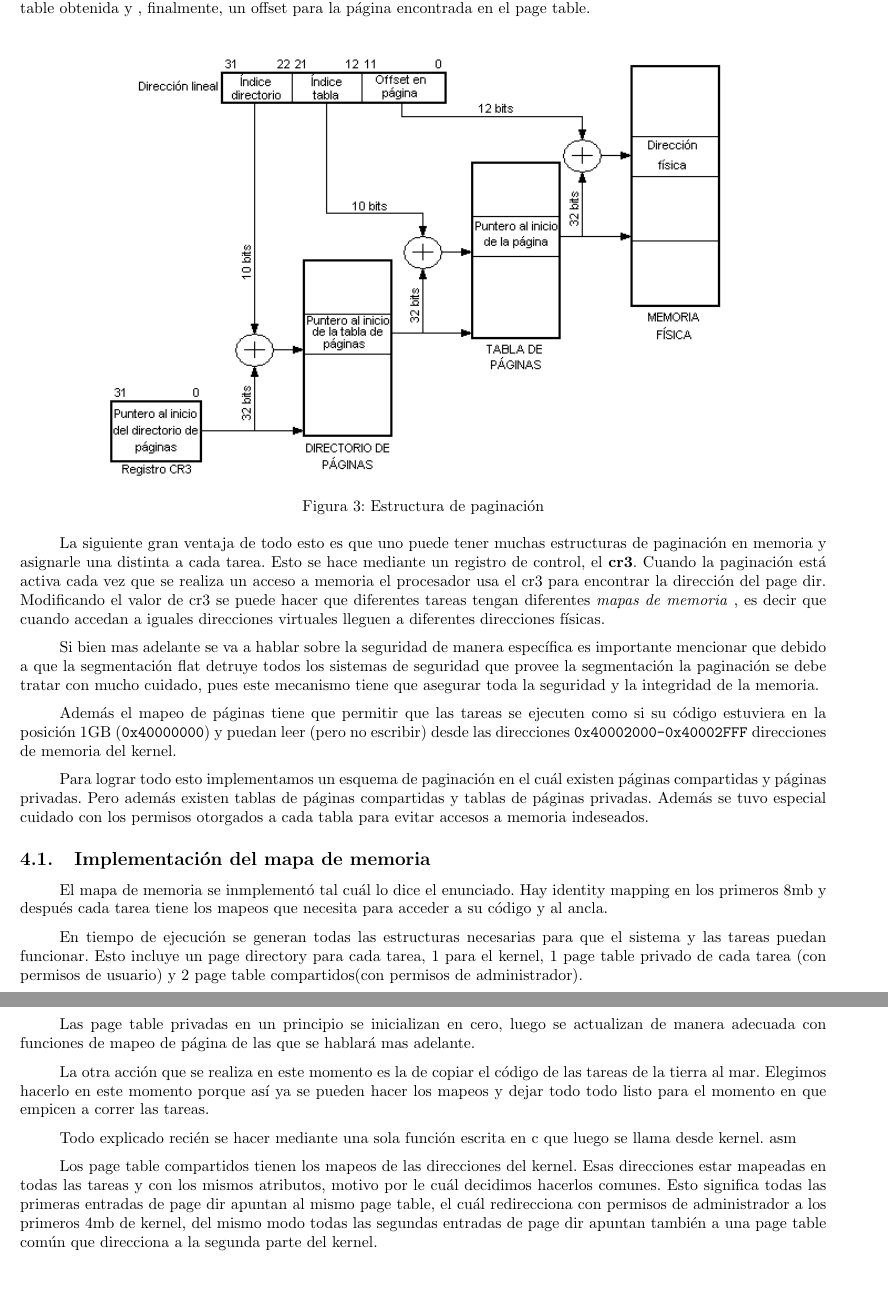
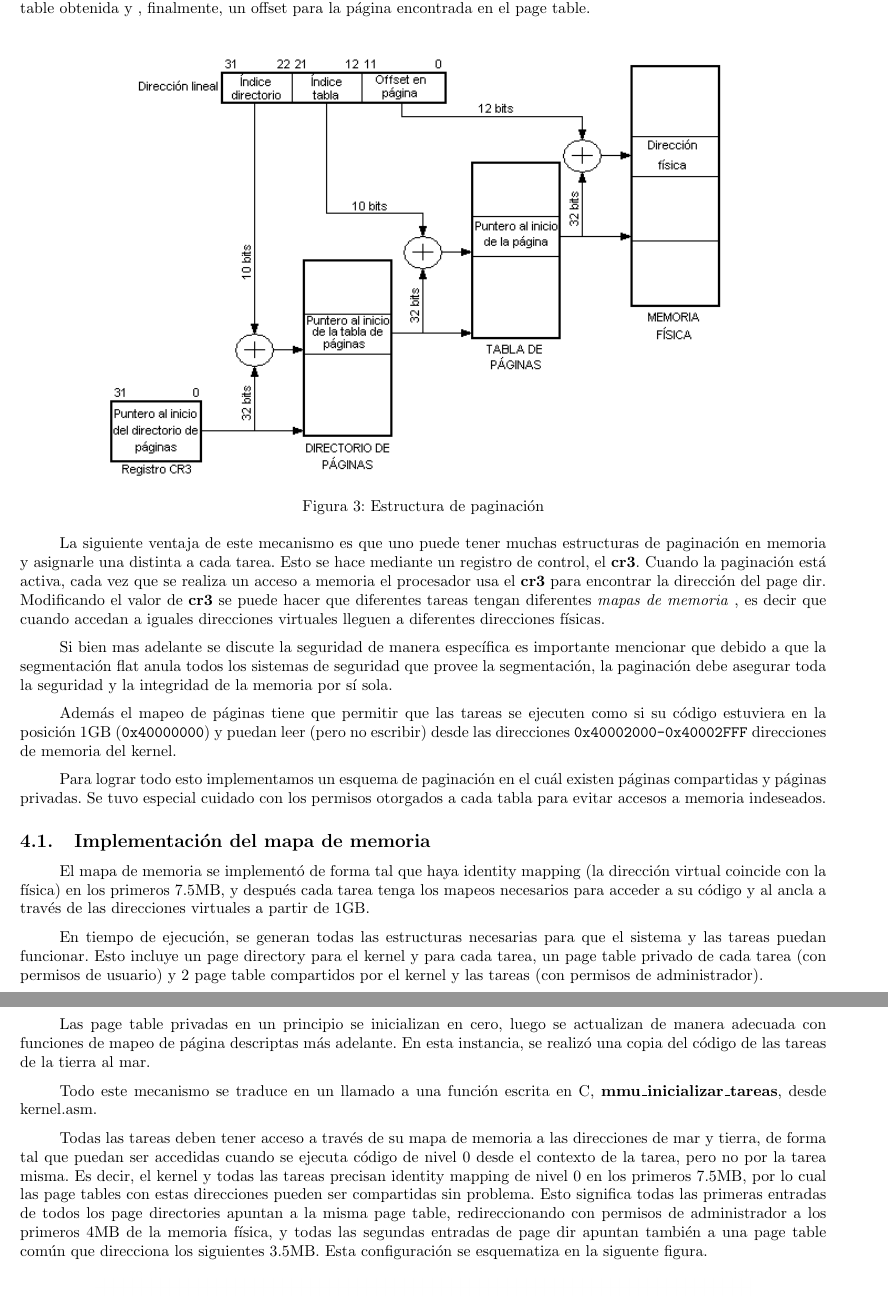
Before and after one commit to ealmansi/orga2-tp3, a LaTeX document (solucion/informe/informe.tex, which reads solucion/informe/secciones/paginacion.tex): two parts of pages 6 and 7 of 12, joined at a grey line, cut so that both start at the same text. Compiled offline with pdfLaTeX.

Commit message:
edit en paginacion

```diff
--- a/solucion/informe/secciones/paginacion.tex
+++ b/solucion/informe/secciones/paginacion.tex
@@ -23,20 +23,19 @@ como un índice en el page directory, un índice en la page table obtenida y
 \caption{Estructura de paginaci\'on}
 \end{figure}
 
-	La siguiente gran ventaja de todo esto es que uno puede tener muchas
+	La siguiente ventaja de este mecanismo es que uno puede tener muchas
 estructuras de paginación en memoria y asignarle una distinta a cada tarea.
 Esto se hace mediante un registro de control, el \textbf{cr3}. Cuando la
-paginación está activa cada vez que se realiza un acceso a memoria
-el procesador usa el cr3 para encontrar la dirección del page dir. Modificando
-el valor de cr3 se puede hacer que diferentes tareas tengan diferentes \textit{mapas de memoria}
+paginación está activa, cada vez que se realiza un acceso a memoria
+el procesador usa el \textbf{cr3} para encontrar la dirección del page dir. Modificando
+el valor de \textbf{cr3} se puede hacer que diferentes tareas tengan diferentes \textit{mapas de memoria}
 , es decir que cuando accedan a iguales direcciones virtuales lleguen a
 diferentes direcciones físicas.
 
-	Si bien mas adelante se va a hablar sobre la seguridad
-de manera específica es importante mencionar que debido a que la
-segmentación flat detruye todos los sistemas de seguridad que provee
-la segmentación la paginación se debe tratar con mucho cuidado, pues
-este mecanismo tiene que asegurar toda la seguridad y la integridad de la memoria.
+	Si bien mas adelante se discute la seguridad de manera específica
+es importante mencionar que debido a que la segmentación flat anula
+todos los sistemas de seguridad que provee la segmentación, la paginación debe asegurar
+toda la seguridad y la integridad de la memoria por sí sola.
 
 	Además el mapeo de páginas tiene que permitir que las tareas
 se ejecuten como si su código estuviera en la posición 1GB (\texttt{0x40000000})
@@ -44,40 +43,40 @@ y puedan leer (pero no escribir) desde las direcciones \texttt{0x40002000-0x4000
 direcciones de memoria del kernel.
 
 	Para lograr todo esto implementamos un esquema de paginación en el cuál
-existen páginas compartidas y páginas privadas. Pero además existen tablas
-de páginas compartidas y tablas de páginas privadas. Además se tuvo especial
+existen páginas compartidas y páginas privadas. Se tuvo especial
 cuidado con los permisos otorgados a cada tabla para evitar accesos a memoria
 indeseados.
 
 \subsection{Implementación del mapa de memoria}
-	El mapa de memoria se inmplementó tal cuál lo dice el enunciado. Hay
-identity mapping en los primeros 8mb y después cada tarea tiene
-los mapeos que necesita para acceder a su código y al ancla.
 
-	En tiempo de ejecución se generan todas las estructuras necesarias
-para que el sistema y las tareas puedan funcionar. Esto incluye un page directory para cada
-tarea, 1 para el kernel, 1 page table privado de cada tarea (con
-permisos de usuario) y 2 page table compartidos(con permisos de administrador).
+	El mapa de memoria se implementó de forma tal que haya identity mapping
+(la dirección virtual coincide con la física) en los primeros 7.5MB, y después
+cada tarea tenga los mapeos necesarios para acceder a su código y al ancla a través
+de las direcciones virtuales a partir de 1GB.
+
+	En tiempo de ejecución, se generan todas las estructuras necesarias
+para que el sistema y las tareas puedan funcionar. Esto incluye un page directory para
+el kernel y para cada tarea, un page table privado de cada tarea (con
+permisos de usuario) y 2 page table compartidos por el kernel y las tareas (con
+permisos de administrador).
 
 	Las page table privadas en un principio se inicializan en cero, luego
-se actualizan de manera adecuada con funciones de mapeo de página
-de las que se hablará mas adelante.
+se actualizan de manera adecuada con funciones de mapeo de página descriptas
+más adelante. En esta instancia, se realizó una copia del código de las tareas
+de la tierra al mar.
 
-	La otra acción que se realiza en este momento es la de
-copiar el código de las tareas de la tierra al mar. Elegimos hacerlo
-en este momento porque así ya se pueden hacer los mapeos y dejar
-todo todo listo para el momento en que empicen a correr las tareas.
+	Todo este mecanismo se traduce en un llamado a una función escrita en C,
+\textbf{mmu\_inicializar\_tareas}, desde kernel.asm.
 
-	Todo explicado recién se hacer mediante una sola función escrita en c
-que luego se llama desde kernel. asm
-
-	Los page table compartidos tienen los mapeos de las direcciones del kernel.
-Esas direcciones estar mapeadas en todas las tareas y con los mismos atributos, motivo
-por le cuál decidimos hacerlos comunes. Esto significa todas las primeras entradas
-de page dir apuntan al mismo page table, el cuál redirecciona con permisos de administrador
-a los primeros 4mb de kernel, del mismo modo todas las segundas entradas
-de page dir apuntan también a una page table común que direcciona
-a la segunda parte del kernel.
+	Todas las tareas deben tener acceso a través de su mapa de memoria a las direcciones
+de mar y tierra, de forma tal que puedan ser accedidas cuando se ejecuta código de nivel 0 desde
+el contexto de la tarea, pero no por la tarea misma. Es decir, el kernel y todas las tareas precisan
+identity mapping de nivel 0 en los primeros 7.5MB, por lo cual las page tables con estas direcciones
+pueden ser compartidas sin problema. Esto significa todas las primeras entradas de todos los
+page directories apuntan a la misma page table, redireccionando con permisos de administrador
+a los primeros 4MB de la memoria física, y todas las segundas entradas de page dir apuntan
+también a una page table común que direcciona los siguientes 3.5MB. Esta configuración se
+esquematiza en la siguente figura.
 
 
 \begin{figure}[h]
```
Also changed, not shown: solucion/informe/secciones/paginacion.tex (13 more changed lines).
